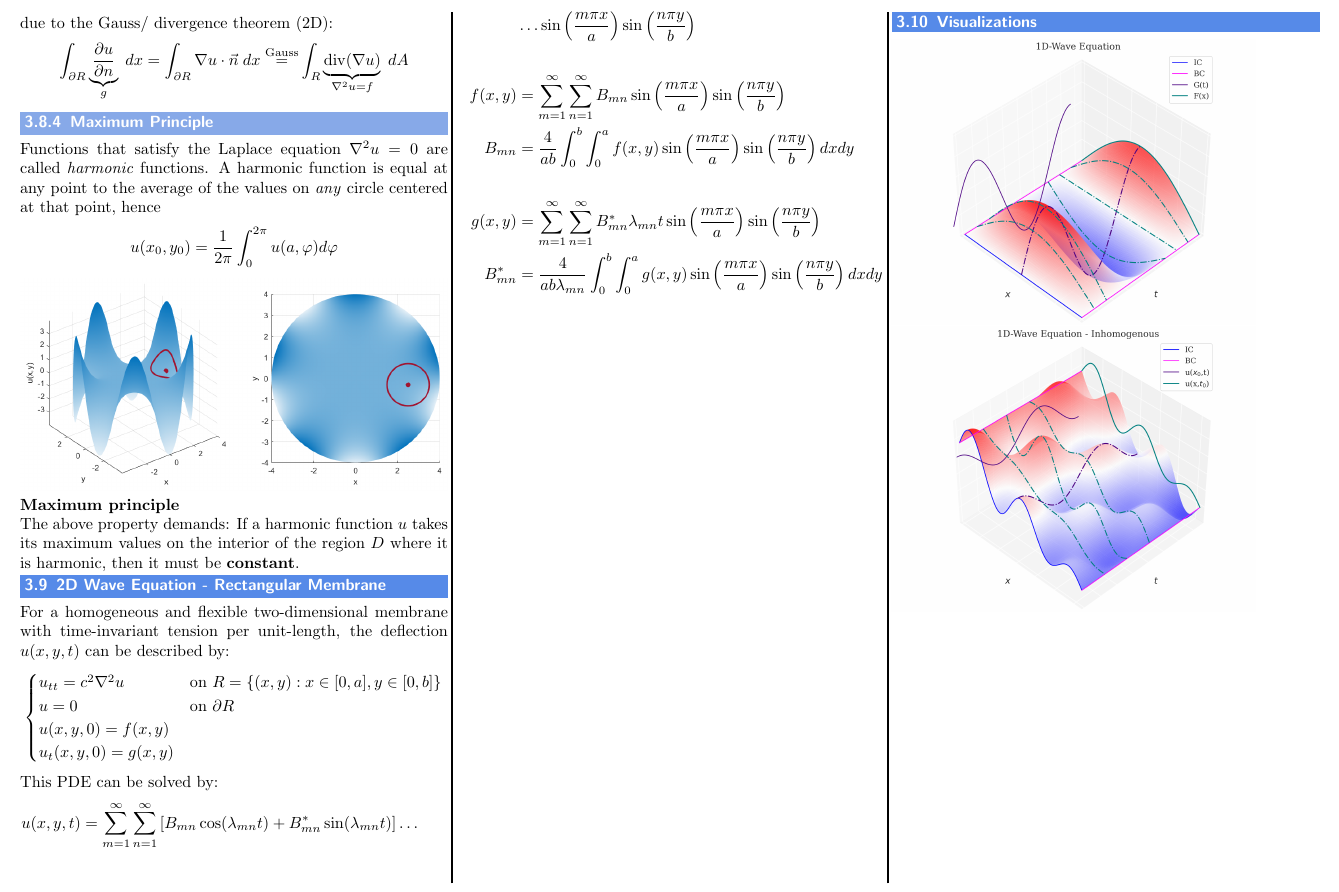
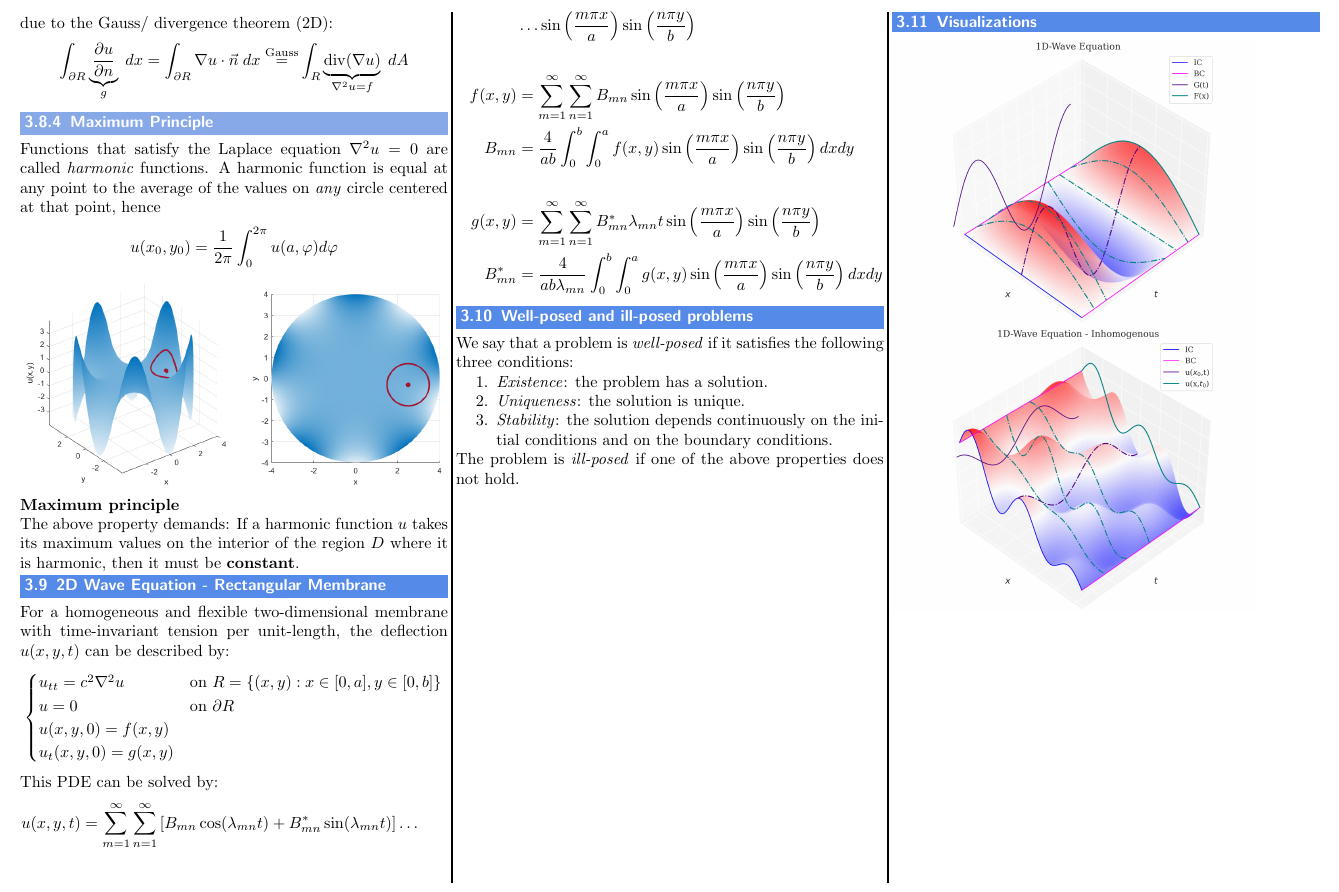
Before and after one commit to MeierTobias/eth-analysis-3, a LaTeX document (src/main.tex, which reads src/sections/PartialDifferentialEquations.tex): part of page 11 of 14, cut so that both start at the same text. Compiled offline with pdfLaTeX.

Commit message:
section of well- and ill-posed problems added

```diff
--- a/src/sections/PartialDifferentialEquations.tex
+++ b/src/sections/PartialDifferentialEquations.tex
@@ -593,6 +593,15 @@ This PDE can be solved by:
     B_{mn}^{*} & =\frac4{ab\lambda_{mn}}\int_{0}^{b}\int_{0}^{a}g(x,y)\sin\left(\frac{m\pi x}a\right)\sin\left(\frac{n\pi y}b\right)dxdy
 \end{align*}
 
+\subsection{Well-posed and ill-posed problems}
+We say that a problem is \textit{well-posed} if it satisfies the following three conditions:
+\begin{enumerate}
+    \item \textit{Existence}: the problem has a solution.
+    \item \textit{Uniqueness}: the solution is unique.
+    \item \textit{Stability}: the solution depends continuously on the initial conditions and on the boundary conditions.
+\end{enumerate}
+The problem is \textit{ill-posed} if one of the above properties does not hold.
+
 \subsection{Visualizations}
 \includegraphics[width=0.85\linewidth]{../images/1d_wave.png}\\
 \includegraphics[width=0.85\linewidth]{../images/1d_wave_inhom.png}\\
```
Also changed, not shown: src/sections/Appendix.tex (+6 -6 lines), src/sections/PartialDifferentialEquations.tex (6 more changed lines).
